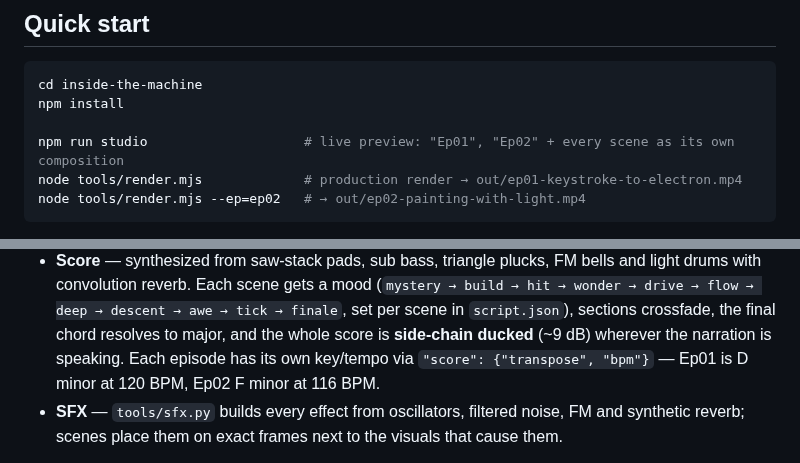
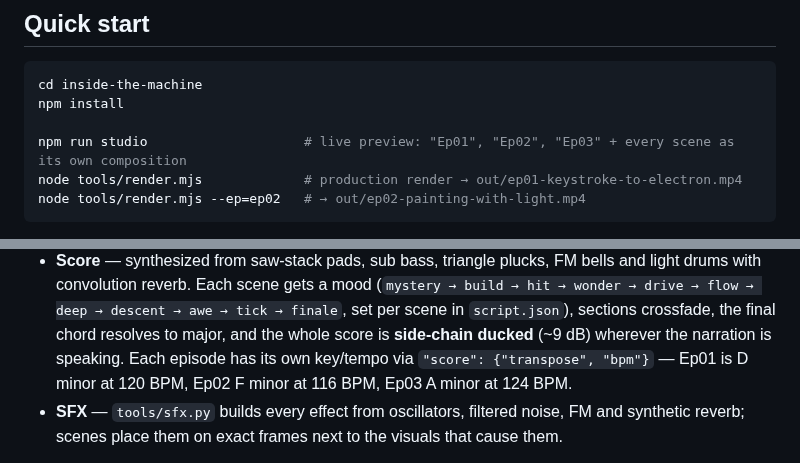
Before and after one commit to chakravarthy-s-m/claude_cloud, a Markdown page: inside-the-machine/README.md, 2 parts joined by grey strips. Rendered like a GitHub page.

````diff
--- a/inside-the-machine/README.md
+++ b/inside-the-machine/README.md
@@ -54,7 +65,7 @@ render each scene as an independent, resumable segment.
 cd inside-the-machine
 npm install
 
-npm run studio                    # live preview: "Ep01", "Ep02" + every scene as its own composition
+npm run studio                    # live preview: "Ep01", "Ep02", "Ep03" + every scene as its own composition
 node tools/render.mjs             # production render → out/ep01-keystroke-to-electron.mp4
 node tools/render.mjs --ep=ep02   # → out/ep02-painting-with-light.mp4
 ```
@@ -104,7 +115,7 @@ tools/.venv/bin/python tools/music.py ep01           # score (reads the timeline
   reverb. Each scene gets a mood (`mystery → build → hit → wonder → drive → flow → deep → descent → awe → tick →
   finale`, set per scene in `script.json`), sections crossfade, the final chord resolves to major, and the whole score
   is **side‑chain ducked** (~9 dB) wherever the narration is speaking. Each episode has its own key/tempo via
-  `"score": {"transpose", "bpm"}` — Ep01 is D minor at 120 BPM, Ep02 F minor at 116 BPM.
+  `"score": {"transpose", "bpm"}` — Ep01 is D minor at 120 BPM, Ep02 F minor at 116 BPM, Ep03 A minor at 124 BPM.
 * **SFX** — `tools/sfx.py` builds every effect from oscillators, filtered noise, FM and synthetic reverb; scenes place
   them on exact frames next to the visuals that cause them.
 
````
Also changed, not shown: other parts of inside-the-machine/README.md (+47 -6 lines), README.md (+4 -0 lines), inside-the-machine/docs/ep03-thumbnail.jpg (added), 4 other files.
